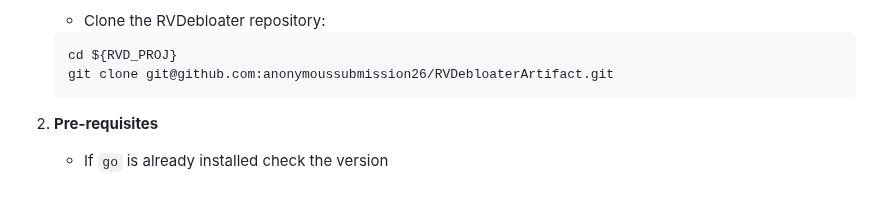
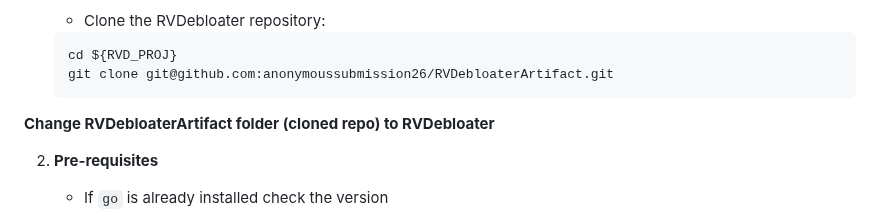
Before and after one commit to anonymoussubmission26/RVDebloaterArtifact, a Markdown page: README.md, the part around the change. GitHub-like rendering; blank space fills up the shorter version.

````diff
--- a/README.md
+++ b/README.md
@@ -21,6 +21,7 @@ Welcome to the artifact for the IEEE S&P 2026 submission of our paper, titled **
     cd ${RVD_PROJ}
     git clone git@github.com:anonymoussubmission26/RVDebloaterArtifact.git
     ```
+**Change RVDebloaterArtifact folder (cloned repo) to RVDebloater**
 
 2. **Pre-requisites**
 
````
